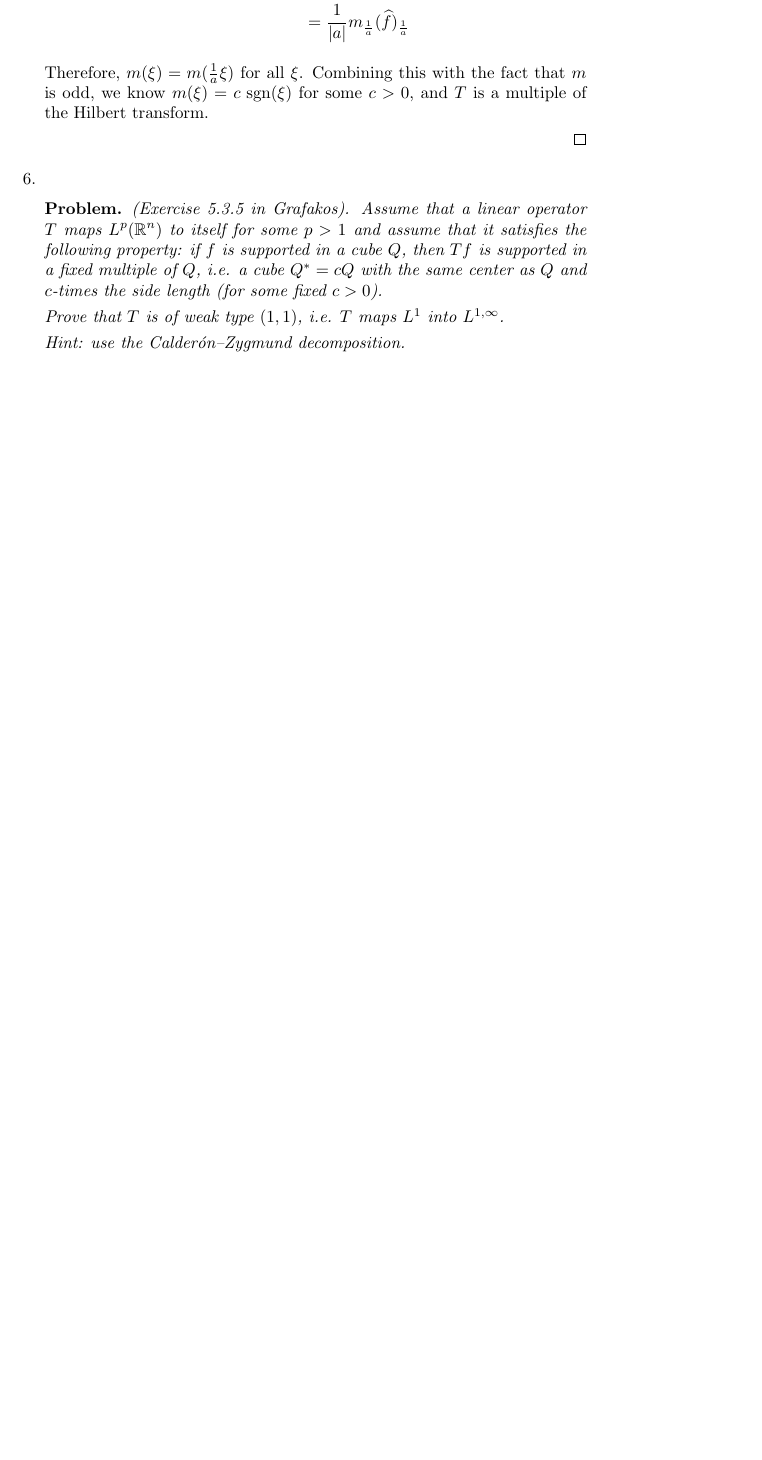
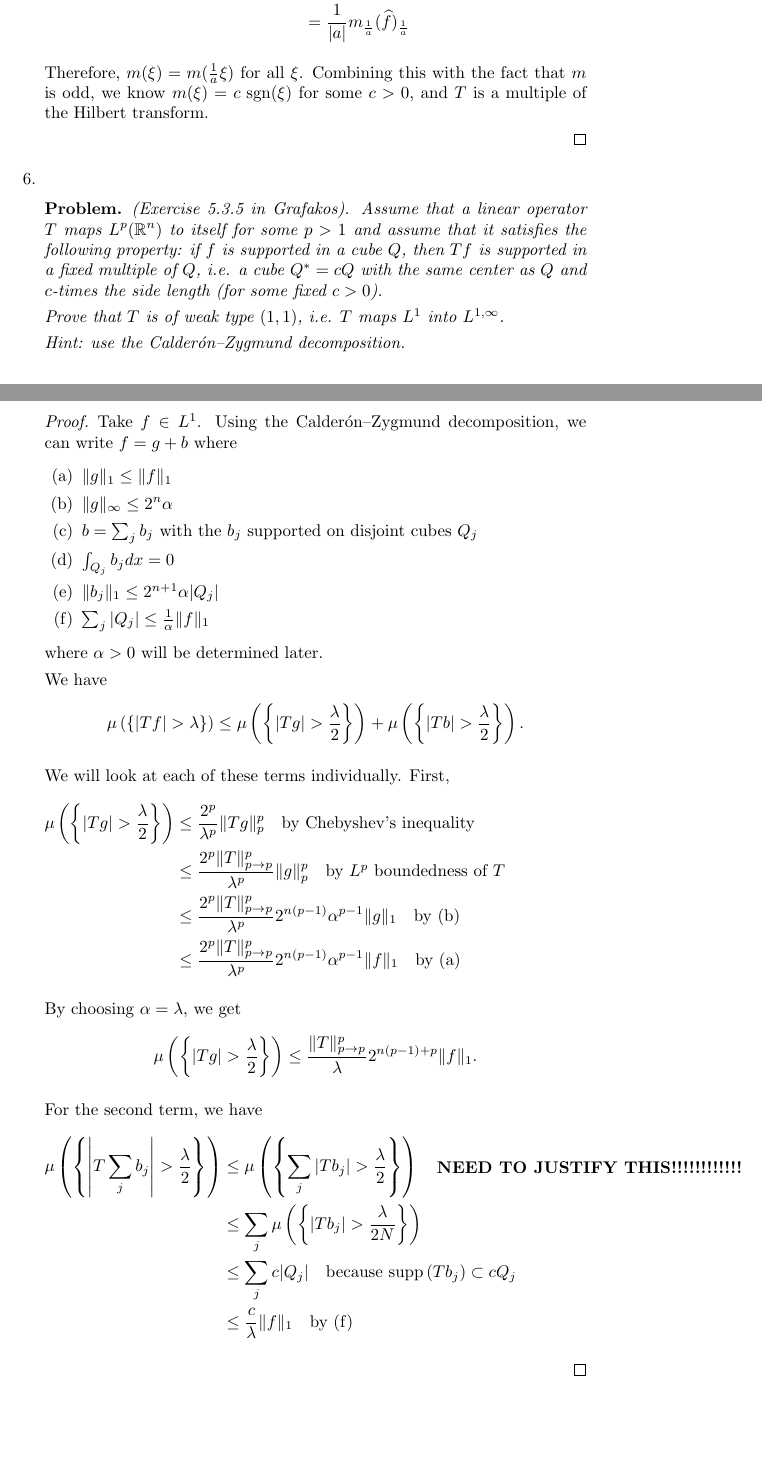
Before and after one commit to steiltre/8640hw, a LaTeX problem sheet (hw5/hw5.tex): part of page 5 of 6 before the commit and two parts of pages 5 and 6 of 6 after it, the two joined at a grey line, cut so that both start at the same text, the shorter picture padded with empty space. Compiled offline with pdfLaTeX.

Commit message:
HW5: Started problem 6

```diff
--- a/hw5/hw5.tex
+++ b/hw5/hw5.tex
@@ -245,6 +245,42 @@
 
   \begin{proof}
 
+    Take $f \in L^1$. Using the Calder\'{o}n--Zygmund decomposition, we can write $f = g+b$ where
+    \begin{enumerate}
+      \item $\|g\|_1 \leq \|f\|_1$
+      \item $ \|g\|_\infty \leq 2^{n} \alpha$
+      \item $b = \sum_j b_j$ with the $b_j$ supported on disjoint cubes $Q_j$
+      \item $\int_{Q_j}^{}b_j dx = 0$
+      \item $\| b_j \|_1 \leq 2^{n+1}\alpha |Q_j|$
+      \item $ \sum_j |Q_j| \leq \frac{1}{\alpha} \| f \|_1$
+    \end{enumerate}
+    where $\alpha > 0$ will be determined later.
+
+    We have
+    \[ \mu \left( \{ |Tf| > \lambda \} \right) \leq \mu \left( \left\{ |Tg| > \frac{\lambda}{2} \right\} \right) + \mu \left( \left\{ |Tb| >
+      \frac{\lambda}{2} \right\} \right) .\]
+
+    We will look at each of these terms individually. First,
+    \begin{align*}
+      \mu\left( \left\{ |Tg| > \frac{\lambda}{2} \right\} \right) &\leq \frac{2^p}{\lambda^p} \|Tg\|_p^p \quad \parbox{5cm}{by Chebyshev's inequality}
+      \\
+      &\leq \frac{2^p \|T\|_{p \to p}^p}{\lambda^p} \|g\|_p^p \quad \parbox{5cm}{by $L^p$ boundedness of $T$} \\
+      &\leq \frac{2^p \|T\|_{p \to p}^p}{\lambda^p} 2^{n(p-1)} \alpha^{p-1} \|g\|_1 \quad \parbox{5cm}{by (b)} \\
+      &\leq \frac{2^p \|T\|_{p \to p}^p}{\lambda^p} 2^{n(p-1)} \alpha^{p-1} \|f\|_1 \quad \parbox{5cm}{by (a)}
+    \end{align*}
+
+    By choosing $\alpha = \lambda$, we get
+    \[ \mu \left( \left\{ |Tg| > \frac{\lambda}{2} \right\} \right) \leq \frac{\|T\|_{p \to p}^p}{\lambda} 2^{n(p-1) + p} \|f\|_1 .\]
+
+    For the second term, we have
+    \begin{align*}
+      \mu \left( \left\{ \left| T \sum_j b_j \right| > \frac{\lambda}{2} \right\} \right) &\leq \mu \left( \left\{ \sum_j | T b_j | >
+        \frac{\lambda}{2} \right\} \right) \quad \parbox{7cm}{\textbf{NEED TO JUSTIFY THIS!!!!!!!!!!!!}} \\
+      &\leq \sum_j \mu \left( \left\{ |T b_j | > \frac{\lambda}{2N} \right\} \right) \\
+      &\leq \sum_j c |Q_j| \quad \parbox{5cm}{because $\supp{Tb_j} \subset c Q_j$} \\
+      &\leq \frac{c}{\lambda} \|f\|_1 \quad \parbox{5cm}{by (f)}
+    \end{align*}
+
   \end{proof}
 
 \end{enumerate}
```
